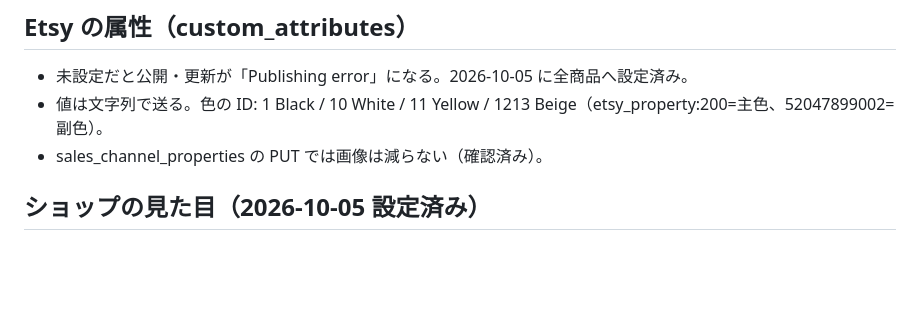
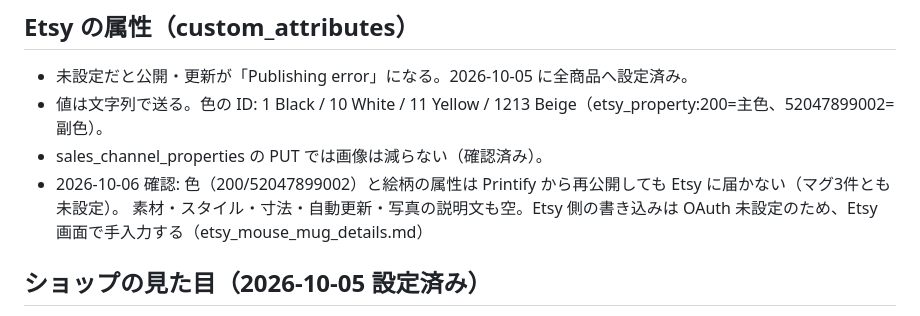
Before and after one commit to m08046430330-hub/-, a Markdown page: PROGRESS.md, the part around the change. GitHub-like rendering; blank space fills up the shorter version.

Commit message:
Progress notes: Etsy listing details gaps for mugs
Co-Authored-By: Claude Opus 5.5 <noreply@anthropic.com>
Claude-Session: https://claude.ai/code/session_01XwmxSfq4mDmW2MZeEYiL6t

```diff
--- a/PROGRESS.md
+++ b/PROGRESS.md
@@ -31,6 +31,8 @@
 - 未設定だと公開・更新が「Publishing error」になる。2026-10-05 に全商品へ設定済み。
 - 値は文字列で送る。色の ID: 1 Black / 10 White / 11 Yellow / 1213 Beige（etsy_property:200=主色、52047899002=副色）。
 - sales_channel_properties の PUT では画像は減らない（確認済み）。
+- 2026-10-06 確認: 色（200/52047899002）と絵柄の属性は Printify から再公開しても Etsy に届かない（マグ3件とも未設定）。
+  素材・スタイル・寸法・自動更新・写真の説明文も空。Etsy 側の書き込みは OAuth 未設定のため、Etsy 画面で手入力する（etsy_mouse_mug_details.md）
 
 ## ショップの見た目（2026-10-05 設定済み）
 - アイコン: 作成後ファイル/shop_icon_flag_heart_1000.png、バナー: 作成後ファイル/shop_banner_flag_heart_3360x840.png
```
